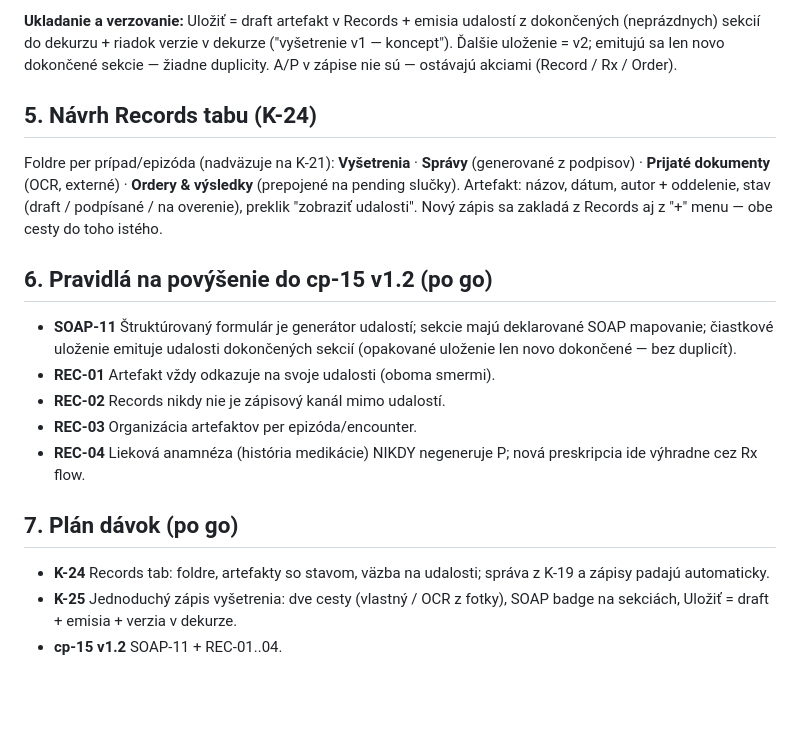
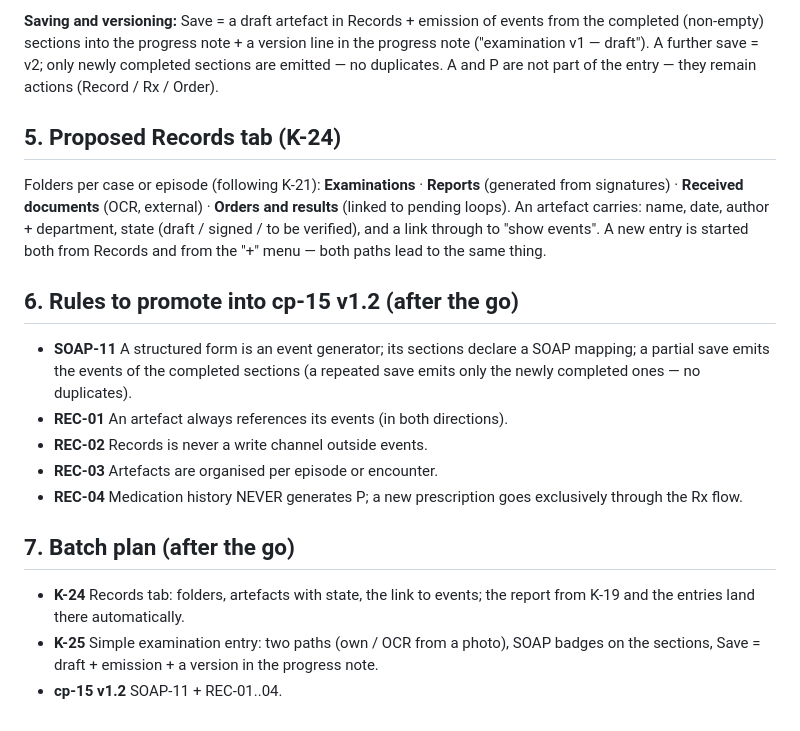
Before and after one commit to patrikkmec-ivx/prototype, a Markdown page: docs/cp-16-tech-records-simple-note-analysis.md, the part around one of its changes. Rendered like a GitHub page; blank space fills up the shorter version.

Commit message:
docs: cp-16 records analysis to English (proposed rule IDs SOAP-11, REC-01..04 unchanged)

```diff
--- a/docs/cp-16-tech-records-simple-note-analysis.md
+++ b/docs/cp-16-tech-records-simple-note-analysis.md
@@ -78,33 +79,33 @@ Namiesto plnej šablóny sa buduje **jednoduchý zápis vyšetrenia**:
 
-**Ukladanie a verzovanie:** Uložiť = draft artefakt v Records + emisia
-udalostí z dokončených (neprázdnych) sekcií do dekurzu + riadok verzie
-v dekurze ("vyšetrenie v1 — koncept"). Ďalšie uloženie = v2; emitujú sa len
-novo dokončené sekcie — žiadne duplicity. A/P v zápise nie sú — ostávajú
-akciami (Record / Rx / Order).
+**Saving and versioning:** Save = a draft artefact in Records + emission of events from
+the completed (non-empty) sections into the progress note + a version line in the
+progress note ("examination v1 — draft"). A further save = v2; only newly completed
+sections are emitted — no duplicates. A and P are not part of the entry — they remain
+actions (Record / Rx / Order).
 
-## 5. Návrh Records tabu (K-24)
+## 5. Proposed Records tab (K-24)
 
-Foldre per prípad/epizóda (nadväzuje na K-21): **Vyšetrenia** · **Správy**
-(generované z podpisov) · **Prijaté dokumenty** (OCR, externé) · **Ordery &
-výsledky** (prepojené na pending slučky). Artefakt: názov, dátum, autor +
-oddelenie, stav (draft / podpísané / na overenie), preklik "zobraziť udalosti".
-Nový zápis sa zakladá z Records aj z "+" menu — obe cesty do toho istého.
+Folders per case or episode (following K-21): **Examinations** · **Reports** (generated
+from signatures) · **Received documents** (OCR, external) · **Orders and results**
+(linked to pending loops). An artefact carries: name, date, author + department, state
+(draft / signed / to be verified), and a link through to "show events". A new entry is
+started both from Records and from the "+" menu — both paths lead to the same thing.
 
-## 6. Pravidlá na povýšenie do cp-15 v1.2 (po go)
+## 6. Rules to promote into cp-15 v1.2 (after the go)
 
-- **SOAP-11** Štruktúrovaný formulár je generátor udalostí; sekcie majú
-  deklarované SOAP mapovanie; čiastkové uloženie emituje udalosti dokončených
-  sekcií (opakované uloženie len novo dokončené — bez duplicít).
-- **REC-01** Artefakt vždy odkazuje na svoje udalosti (oboma smermi).
-- **REC-02** Records nikdy nie je zápisový kanál mimo udalostí.
-- **REC-03** Organizácia artefaktov per epizóda/encounter.
-- **REC-04** Lieková anamnéza (história medikácie) NIKDY negeneruje P;
-  nová preskripcia ide výhradne cez Rx flow.
+- **SOAP-11** A structured form is an event generator; its sections declare a SOAP
+  mapping; a partial save emits the events of the completed sections (a repeated save
+  emits only the newly completed ones — no duplicates).
+- **REC-01** An artefact always references its events (in both directions).
+- **REC-02** Records is never a write channel outside events.
+- **REC-03** Artefacts are organised per episode or encounter.
+- **REC-04** Medication history NEVER generates P; a new prescription goes exclusively
+  through the Rx flow.
 
-## 7. Plán dávok (po go)
+## 7. Batch plan (after the go)
 
-- **K-24** Records tab: foldre, artefakty so stavom, väzba na udalosti;
-  správa z K-19 a zápisy padajú automaticky.
-- **K-25** Jednoduchý zápis vyšetrenia: dve cesty (vlastný / OCR z fotky),
-  SOAP badge na sekciách, Uložiť = draft + emisia + verzia v dekurze.
+- **K-24** Records tab: folders, artefacts with state, the link to events; the report
+  from K-19 and the entries land there automatically.
+- **K-25** Simple examination entry: two paths (own / OCR from a photo), SOAP badges on
+  the sections, Save = draft + emission + a version in the progress note.
 - **cp-15 v1.2** SOAP-11 + REC-01..04.
```
Also changed, not shown: other parts of docs/cp-16-tech-records-simple-note-analysis.md (+51 -50 lines).
